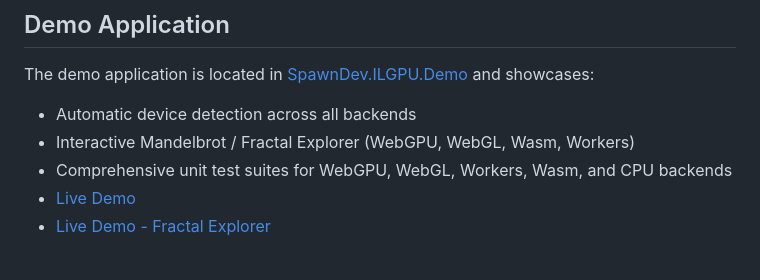
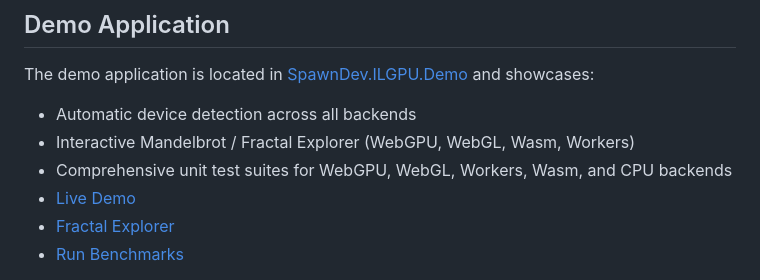
Before and after one commit to ilehtoranta/SpawnDev.ILGPU, a Markdown page: README.md, the part around one of its changes. Rendered like a GitHub page.

```diff
--- a/README.md
+++ b/README.md
@@ -27,5 +27,6 @@ The demo application is located in [SpawnDev.ILGPU.Demo](SpawnDev.ILGPU.Demo) an
 - Interactive Mandelbrot / Fractal Explorer (WebGPU, WebGL, Wasm, Workers)
 - Comprehensive unit test suites for WebGPU, WebGL, Workers, Wasm, and CPU backends
 - [Live Demo](https://lostbeard.github.io/SpawnDev.ILGPU/)
-- [Live Demo - Fractal Explorer](https://lostbeard.github.io/SpawnDev.ILGPU/fractals)
+- [Fractal Explorer](https://lostbeard.github.io/SpawnDev.ILGPU/fractals)
+- [Run Benchmarks](https://lostbeard.github.io/SpawnDev.ILGPU/benchmarks)
 
```
Also changed, not shown: other parts of README.md (+1 -0 lines).
